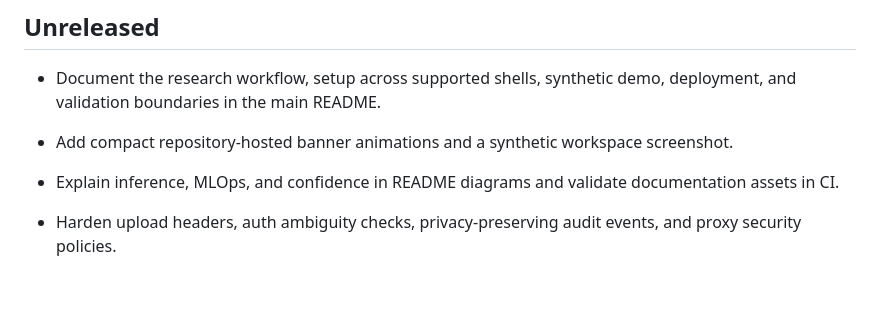
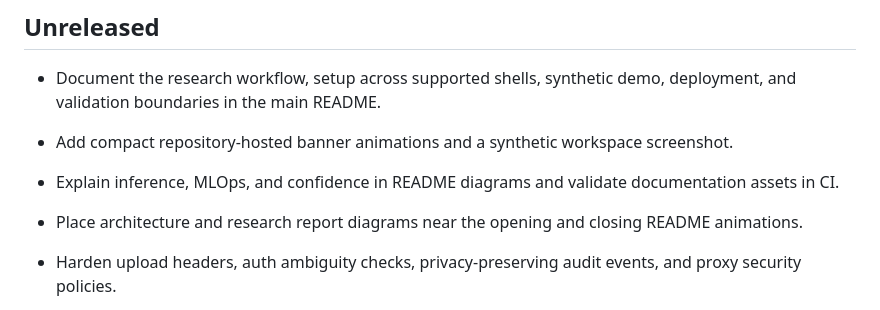
Before and after one commit to manikantbindass/NeuroVision, a Markdown page: CHANGELOG.md, the part around the change. Drawn GitHub-style; blank space fills up the shorter version.

```diff
--- a/CHANGELOG.md
+++ b/CHANGELOG.md
@@ -5,6 +5,7 @@
 - Document the research workflow, setup across supported shells, synthetic demo, deployment, and validation boundaries in the main README.
 - Add compact repository-hosted banner animations and a synthetic workspace screenshot.
 - Explain inference, MLOps, and confidence in README diagrams and validate documentation assets in CI.
+- Place architecture and research report diagrams near the opening and closing README animations.
 
 - Harden upload headers, auth ambiguity checks, privacy-preserving audit events, and proxy security policies.
 - Add private HTTP and job metrics, tracing hooks, medical data safeguards, dependency and secret scans, and a Python coverage gate.
```
Also changed, not shown: README.md (+32 -10 lines), assets/animations/neurovision-footer.gif, assets/animations/neurovision-header.gif, 2 other files.
